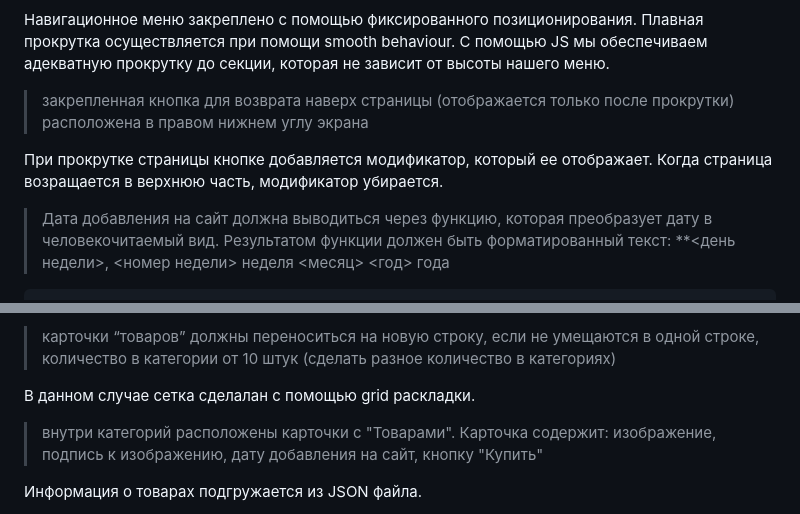
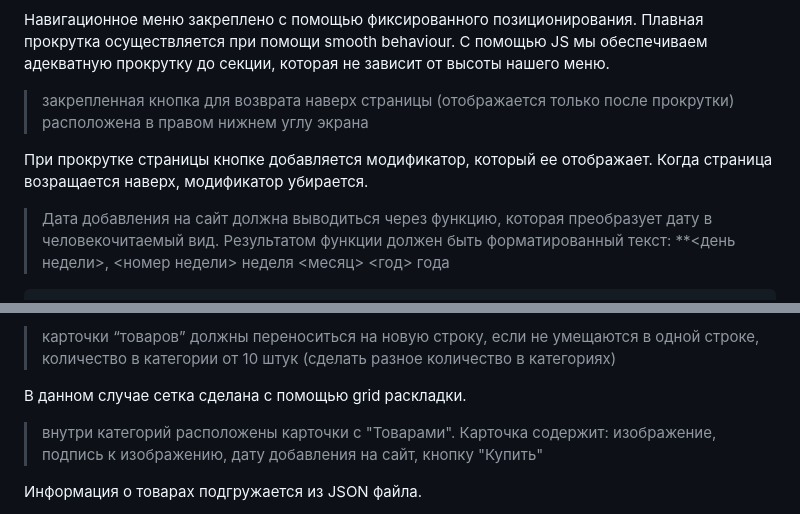
Before and after one commit to DoYouLikeMe/store, a Markdown page: README.md, 2 parts joined by grey strips. GitHub-like rendering.

Commit message:
fix:readme

```diff
--- a/README.md
+++ b/README.md
@@ -18,7 +18,7 @@
 
 > закрепленная кнопка для возврата наверх страницы (отображается только после прокрутки) расположена в правом нижнем углу экрана
 
-При прокрутке страницы кнопке добавляется модификатор, который ее отображает. Когда страница возращается в верхнюю часть, модификатор убирается.
+При прокрутке страницы кнопке добавляется модификатор, который ее отображает. Когда страница возращается наверх, модификатор убирается.
 
 > Дата добавления на сайт должна выводиться через функцию, которая преобразует дату в человекочитаемый вид. Результатом функции должен быть форматированный текст: \*\*<день недели>, <номер недели> неделя <месяц> <год> года
 
@@ -65,7 +65,7 @@ const convertDate = (string) => {
 
 > карточки “товаров” должны переноситься на новую строку, если не умещаются в одной строке, количество в категории от 10 штук (сделать разное количество в категориях)
 
-В данном случае сетка сделалан с помощью grid раскладки.
+В данном случае сетка сделана с помощью grid раскладки.
 
 > внутри категорий расположены карточки с "Товарами". Карточка содержит:
 > изображение,
```
